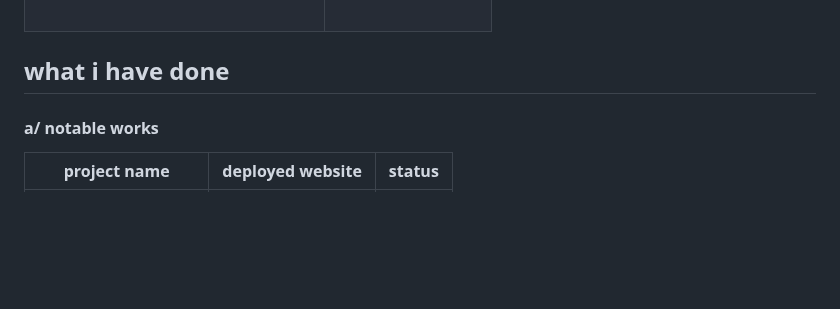
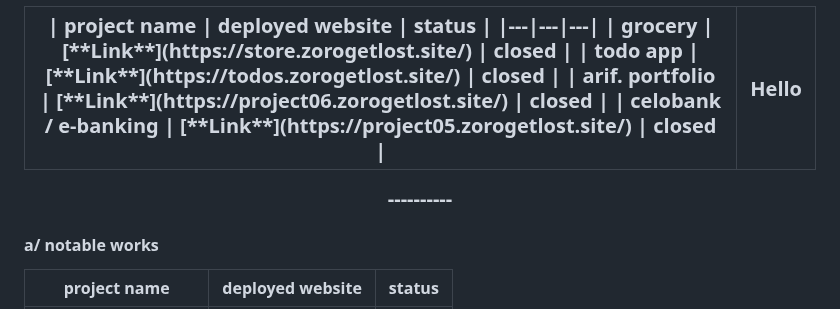
Before and after one commit to shinsouhitoshi1203/shinsouhitoshi1203, a Markdown page: README.md, the part around one of its changes. Rendered like a GitHub page; blank space fills up the shorter version.

```diff
--- a/README.md
+++ b/README.md
@@ -54,7 +57,23 @@
 
+<table align="center">
+      <tr>
+            <td>
+   <div>
+| project name  | deployed website |  status |
+|---|---|---|
+|  grocery | [**Link**](https://store.zorogetlost.site/)  | closed |
+|  todo app | [**Link**](https://todos.zorogetlost.site/)  | closed |
+| arif. portfolio | [**Link**](https://project06.zorogetlost.site/)  | closed |
+|  celobank / e-banking | [**Link**](https://project05.zorogetlost.site/)  | closed |
+</div>
+            </td>
+            <td>
+                  Hello
+            </td>
+      </tr>
+</table>
+----------
 
-
-## what i have done
 
 #### a/ notable works
 | project name  | deployed website |  status |
```
Also changed, not shown: other parts of README.md (+3 -0 lines).
